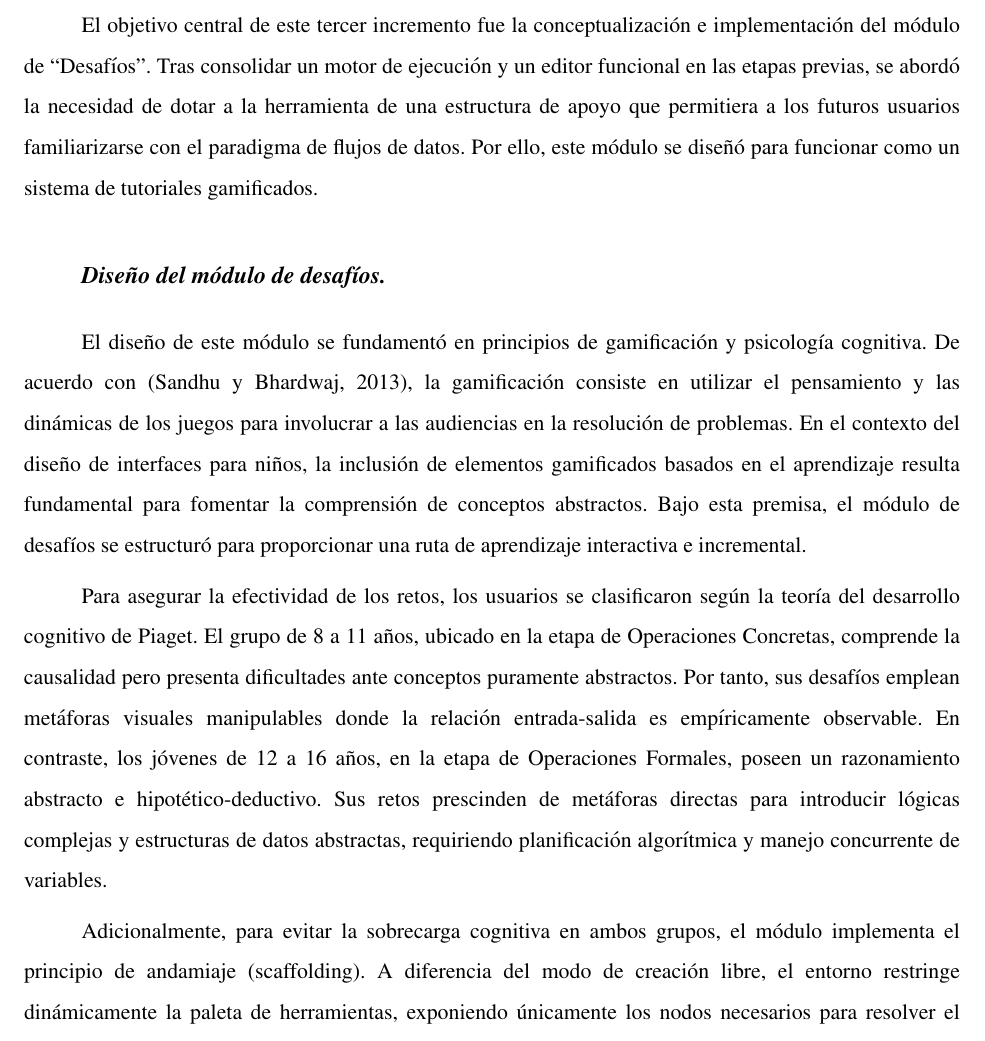
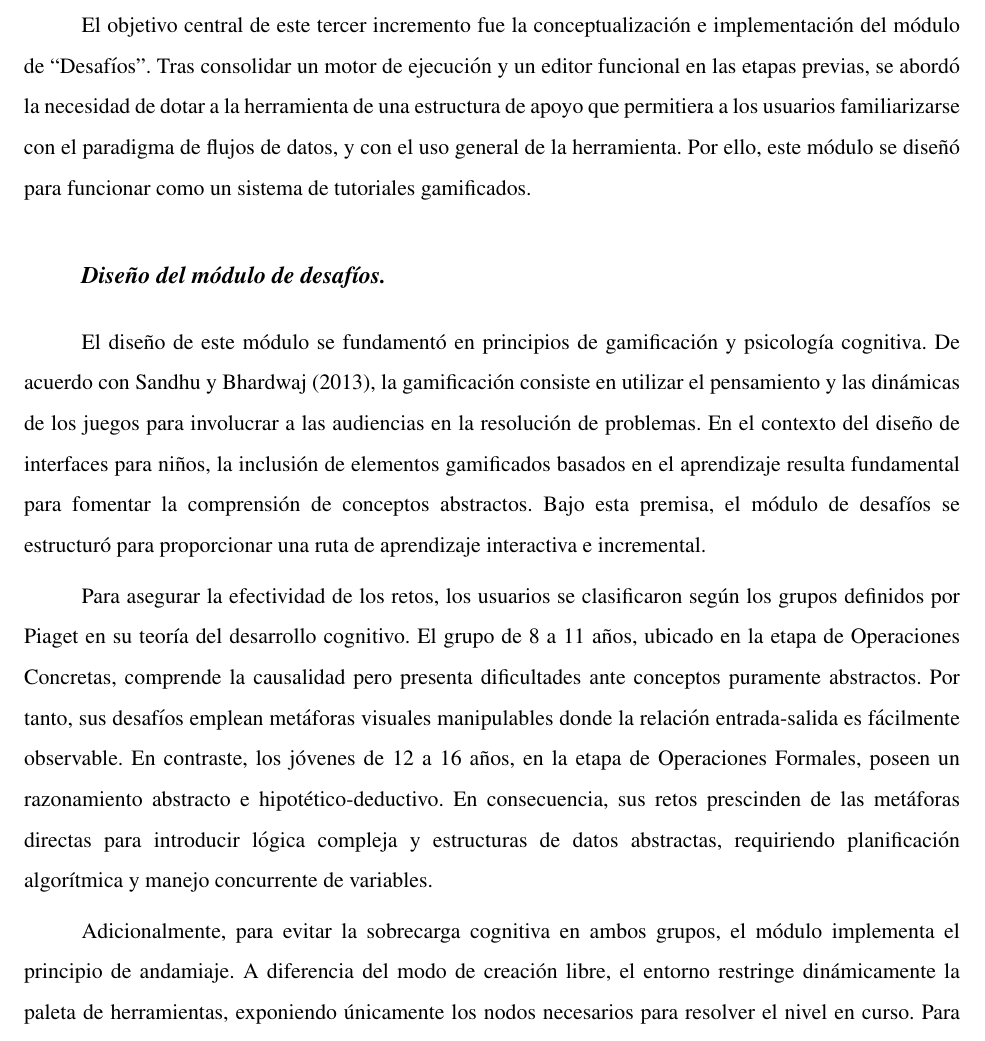
Before and after one commit to gabrielmj23/informe-trabajo-de-grado, a LaTeX document (main/GraffeRoberth MendezGabriel TG.tex, which reads main/content/chapter.4/1.3.implementation.tex): part of page 46 of 53, cut so that both start at the same text. Compiled offline with pdfLaTeX.

Commit message:
correcciones redacción

```diff
--- a/main/content/chapter.4/1.3.implementation.tex
+++ b/main/content/chapter.4/1.3.implementation.tex
@@ -96,12 +96,12 @@ Como resultado de esta iteración, se obtuvo un entorno capaz de ejecutar algori
 
 \usubsection{Tercer incremento}
 
-El objetivo central de este tercer incremento fue la conceptualización e implementación del módulo de ``Desafíos''. Tras consolidar un motor de ejecución y un editor funcional en las etapas previas, se abordó la necesidad de dotar a la herramienta de una estructura de apoyo que permitiera a los futuros usuarios familiarizarse con el paradigma de flujos de datos. Por ello, este módulo se diseñó para funcionar como un sistema de tutoriales gamificados.
+El objetivo central de este tercer incremento fue la conceptualización e implementación del módulo de “Desafíos”. Tras consolidar un motor de ejecución y un editor funcional en las etapas previas, se abordó la necesidad de dotar a la herramienta de una estructura de apoyo que permitiera a los usuarios familiarizarse con el paradigma de flujos de datos, y con el uso general de la herramienta. Por ello, este módulo se diseñó para funcionar como un sistema de tutoriales gamificados.
 
 \usubsubsection{Diseño del módulo de desafíos}
 
-El diseño de este módulo se fundamentó en principios de gamificación y psicología cognitiva. De acuerdo con \cite{sandhu2013}, la gamificación consiste en utilizar el pensamiento y las dinámicas de los juegos para involucrar a las audiencias en la resolución de problemas. En el contexto del diseño de interfaces para niños, la inclusión de elementos gamificados basados en el aprendizaje resulta fundamental para fomentar la comprensión de conceptos abstractos. Bajo esta premisa, el módulo de desafíos se estructuró para proporcionar una ruta de aprendizaje interactiva e incremental.
+El diseño de este módulo se fundamentó en principios de gamificación y psicología cognitiva. De acuerdo con \citeA{sandhu2013}, la gamificación consiste en utilizar el pensamiento y las dinámicas de los juegos para involucrar a las audiencias en la resolución de problemas. En el contexto del diseño de interfaces para niños, la inclusión de elementos gamificados basados en el aprendizaje resulta fundamental para fomentar la comprensión de conceptos abstractos. Bajo esta premisa, el módulo de desafíos se estructuró para proporcionar una ruta de aprendizaje interactiva e incremental.
 
-Para asegurar la efectividad de los retos, los usuarios se clasificaron según la teoría del desarrollo cognitivo de Piaget. El grupo de 8 a 11 años, ubicado en la etapa de Operaciones Concretas, comprende la causalidad pero presenta dificultades ante conceptos puramente abstractos. Por tanto, sus desafíos emplean metáforas visuales manipulables donde la relación entrada-salida es empíricamente observable. En contraste, los jóvenes de 12 a 16 años, en la etapa de Operaciones Formales, poseen un razonamiento abstracto e hipotético-deductivo. Sus retos prescinden de metáforas directas para introducir lógicas complejas y estructuras de datos abstractas, requiriendo planificación algorítmica y manejo concurrente de variables.
+Para asegurar la efectividad de los retos, los usuarios se clasificaron según los grupos definidos por Piaget en su teoría del desarrollo cognitivo. El grupo de 8 a 11 años, ubicado en la etapa de Operaciones Concretas, comprende la causalidad pero presenta dificultades ante conceptos puramente abstractos. Por tanto, sus desafíos emplean metáforas visuales manipulables donde la relación entrada-salida es fácilmente observable. En contraste, los jóvenes de 12 a 16 años, en la etapa de Operaciones Formales, poseen un razonamiento abstracto e hipotético-deductivo. En consecuencia, sus retos prescinden de las metáforas directas para introducir lógica compleja y estructuras de datos abstractas, requiriendo planificación algorítmica y manejo concurrente de variables.
 
-Adicionalmente, para evitar la sobrecarga cognitiva en ambos grupos, el módulo implementa el principio de andamiaje (scaffolding). A diferencia del modo de creación libre, el entorno restringe dinámicamente la paleta de herramientas, exponiendo únicamente los nodos necesarios para resolver el nivel en curso. Para complementar esto, se desarrolló un motor de validación automática que evalúa en tiempo real el flujo construido, comparando la salida final generada con el resultado esperado del reto. Esta validación emite un veredicto inmediato de éxito o fallo, fomentando el aprendizaje autónomo basado en el ensayo y error.
+Adicionalmente, para evitar la sobrecarga cognitiva en ambos grupos, el módulo implementa el principio de andamiaje. A diferencia del modo de creación libre, el entorno restringe dinámicamente la paleta de herramientas, exponiendo únicamente los nodos necesarios para resolver el nivel en curso. Para complementar esto, se desarrolló un motor de validación automática que evalúa en tiempo real el flujo construido, comparando la salida final generada con el resultado esperado del reto. Esta validación emite un veredicto inmediato de éxito o fallo, fomentando el aprendizaje autónomo basado en el ensayo y error.
```
